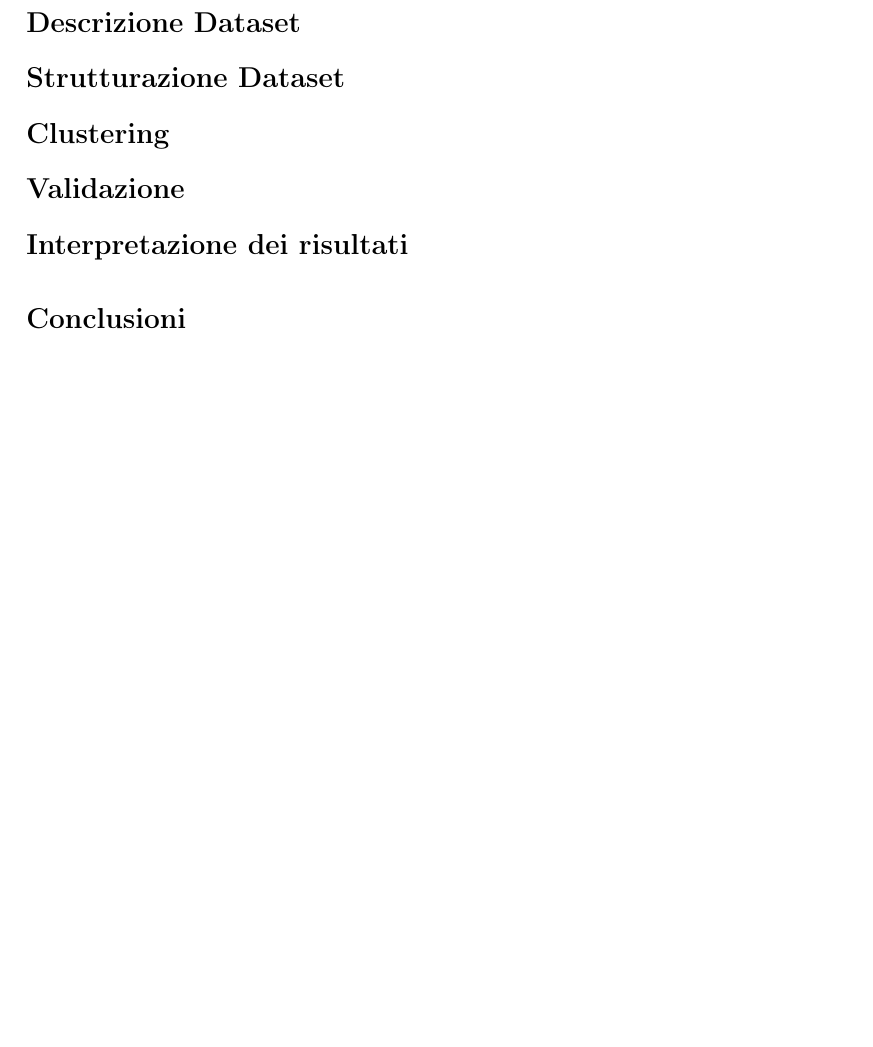
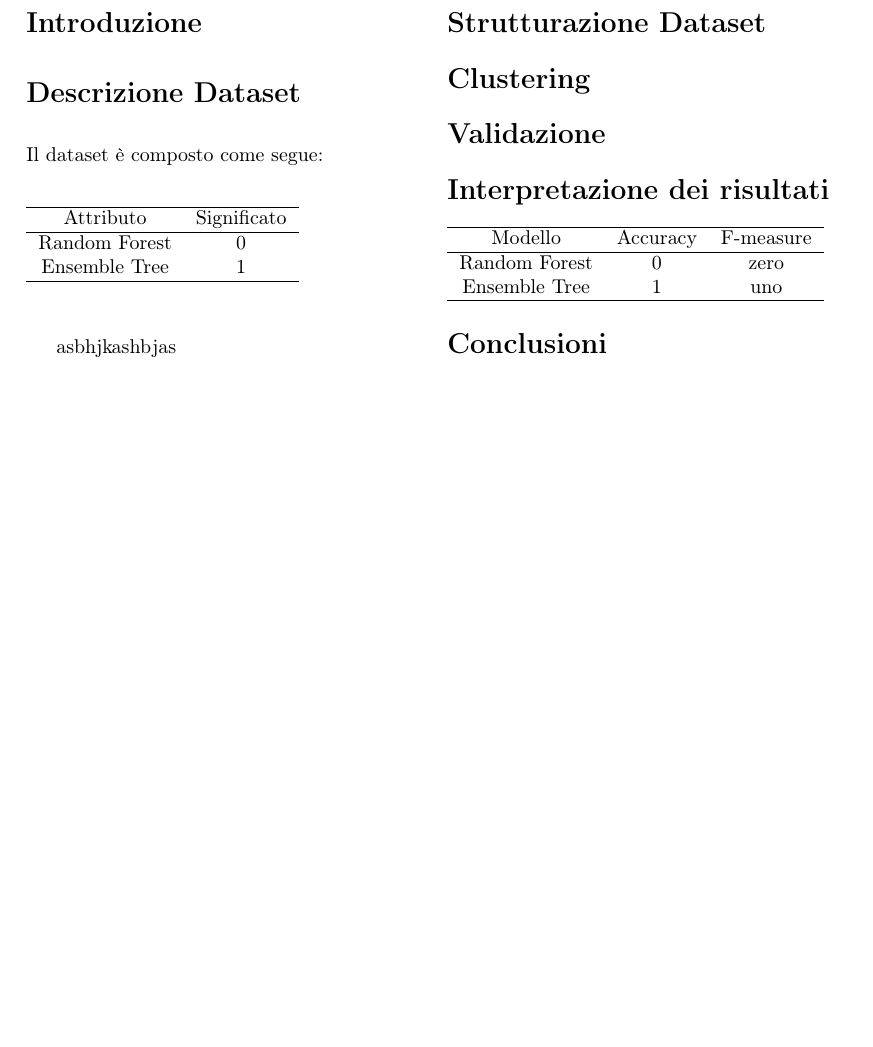
Before and after one commit to Chri1629/CDR_analysis, a LaTeX document (report/report.tex): part of the page, cut so that both start at the same text, the shorter picture padded with empty space. Compiled offline with pdfLaTeX.

Commit message:
adds table

```diff
--- a/report/report.tex
+++ b/report/report.tex
@@ -43,18 +43,32 @@ In questo lavoro l'obiettivo è quello di capire se si possano predire malattie
 
 \section*{Introduzione}
 \section*{Descrizione Dataset}
+Il dataset è composto come segue:
+\begin{table}[H]
+\begin{tabular}{cc}
+	\hline
+	Attributo         & Significato         \\
+	\hline
+	Random Forest          & 0            \\
+	Ensemble Tree         & 1           \\
+	\hline
+\end{tabular}
+\end{table}
+
+asbhjkashbjas
 \section*{Strutturazione Dataset}
 \section*{Clustering}
 \section*{Validazione}
 \section*{Interpretazione dei risultati}
-\begin{table}
-	\caption{h. . .i}
-	\label{tab:esempio}
-	\centering
-	\begin{tabular}{H}
-		...
-	\end{tabular}
-\end{table}
+
+\begin{tabular}{ccc}
+	\hline
+	Modello         & Accuracy        & F-measure       \\
+	\hline
+	Random Forest          & 0     & zero          \\
+	Ensemble Tree         & 1     & uno           \\
+	\hline
+\end{tabular}
 \section*{Conclusioni}
 
 \end{multicols}
```
Also changed, not shown: report/report.pdf, 2 other files.
